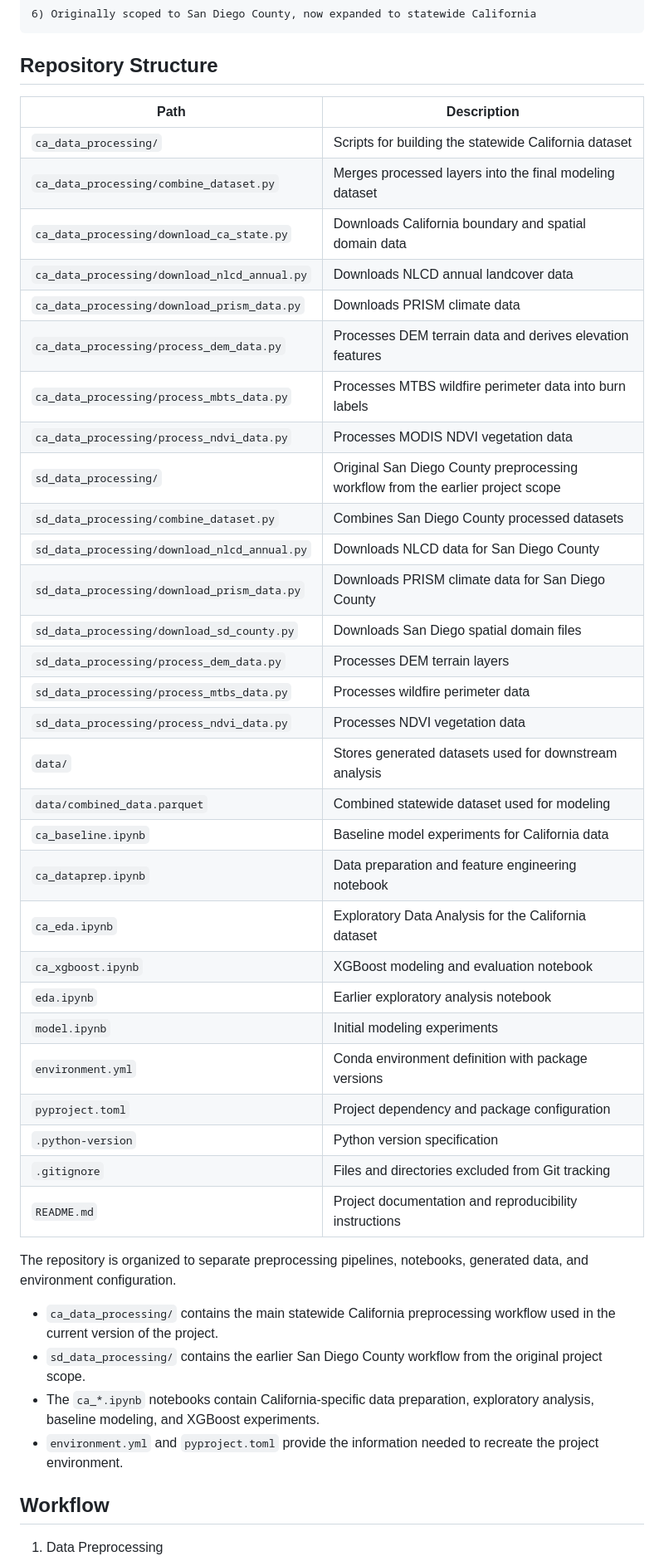
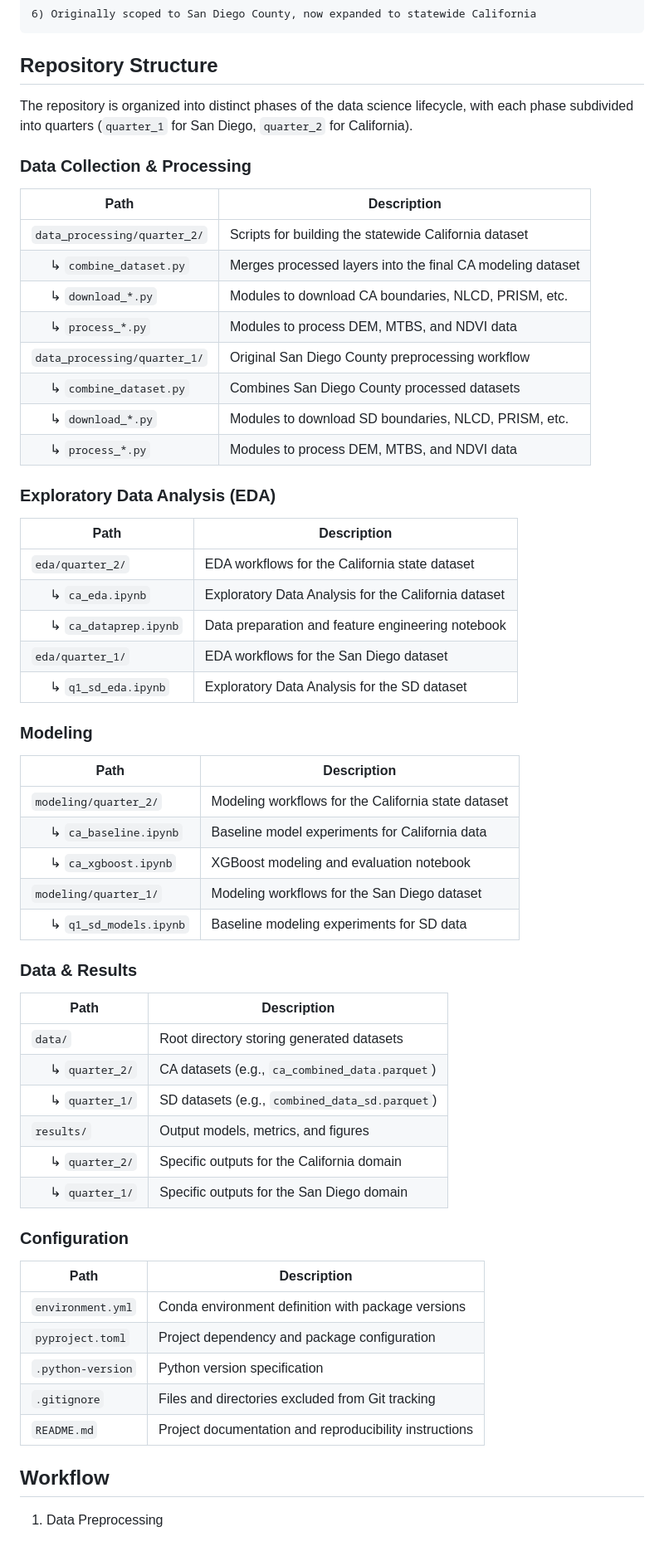
Before and after one commit to lachuck331/CotalityQ1Capstone, a Markdown page: README.md, the part around the change. Shown at 83% size. Rendered like a GitHub page.

Commit message:
README: Update repository structure documentation to reflect a new hierarchical organization.

```diff
--- a/README.md
+++ b/README.md
@@ -39,44 +39,56 @@ This project integrates multiple public geospatial datasets:
 
 ## Repository Structure
 
+The repository is organized into distinct phases of the data science lifecycle, with each phase subdivided into quarters (`quarter_1` for San Diego, `quarter_2` for California).
+
+### Data Collection & Processing
 | Path | Description |
 |---|---|
-| `ca_data_processing/` | Scripts for building the statewide California dataset |
-| `ca_data_processing/combine_dataset.py` | Merges processed layers into the final modeling dataset |
-| `ca_data_processing/download_ca_state.py` | Downloads California boundary and spatial domain data |
-| `ca_data_processing/download_nlcd_annual.py` | Downloads NLCD annual landcover data |
-| `ca_data_processing/download_prism_data.py` | Downloads PRISM climate data |
-| `ca_data_processing/process_dem_data.py` | Processes DEM terrain data and derives elevation features |
-| `ca_data_processing/process_mbts_data.py` | Processes MTBS wildfire perimeter data into burn labels |
-| `ca_data_processing/process_ndvi_data.py` | Processes MODIS NDVI vegetation data |
-| `sd_data_processing/` | Original San Diego County preprocessing workflow from the earlier project scope |
-| `sd_data_processing/combine_dataset.py` | Combines San Diego County processed datasets |
-| `sd_data_processing/download_nlcd_annual.py` | Downloads NLCD data for San Diego County |
-| `sd_data_processing/download_prism_data.py` | Downloads PRISM climate data for San Diego County |
-| `sd_data_processing/download_sd_county.py` | Downloads San Diego spatial domain files |
-| `sd_data_processing/process_dem_data.py` | Processes DEM terrain layers |
-| `sd_data_processing/process_mtbs_data.py` | Processes wildfire perimeter data |
-| `sd_data_processing/process_ndvi_data.py` | Processes NDVI vegetation data |
-| `data/` | Stores generated datasets used for downstream analysis |
-| `data/combined_data.parquet` | Combined statewide dataset used for modeling |
-| `ca_baseline.ipynb` | Baseline model experiments for California data |
-| `ca_dataprep.ipynb` | Data preparation and feature engineering notebook |
-| `ca_eda.ipynb` | Exploratory Data Analysis for the California dataset |
-| `ca_xgboost.ipynb` | XGBoost modeling and evaluation notebook |
-| `eda.ipynb` | Earlier exploratory analysis notebook |
-| `model.ipynb` | Initial modeling experiments |
+| `data_processing/quarter_2/` | Scripts for building the statewide California dataset |
+| &nbsp;&nbsp;&nbsp;&nbsp; ↳ `combine_dataset.py` | Merges processed layers into the final CA modeling dataset |
+| &nbsp;&nbsp;&nbsp;&nbsp; ↳ `download_*.py` | Modules to download CA boundaries, NLCD, PRISM, etc. |
+| &nbsp;&nbsp;&nbsp;&nbsp; ↳ `process_*.py` | Modules to process DEM, MTBS, and NDVI data |
+| `data_processing/quarter_1/` | Original San Diego County preprocessing workflow |
+| &nbsp;&nbsp;&nbsp;&nbsp; ↳ `combine_dataset.py` | Combines San Diego County processed datasets |
+| &nbsp;&nbsp;&nbsp;&nbsp; ↳ `download_*.py` | Modules to download SD boundaries, NLCD, PRISM, etc. |
+| &nbsp;&nbsp;&nbsp;&nbsp; ↳ `process_*.py` | Modules to process DEM, MTBS, and NDVI data |
+
+### Exploratory Data Analysis (EDA)
+| Path | Description |
+|---|---|
+| `eda/quarter_2/` | EDA workflows for the California state dataset |
+| &nbsp;&nbsp;&nbsp;&nbsp; ↳ `ca_eda.ipynb` | Exploratory Data Analysis for the California dataset |
+| &nbsp;&nbsp;&nbsp;&nbsp; ↳ `ca_dataprep.ipynb` | Data preparation and feature engineering notebook |
+| `eda/quarter_1/` | EDA workflows for the San Diego dataset |
+| &nbsp;&nbsp;&nbsp;&nbsp; ↳ `q1_sd_eda.ipynb` | Exploratory Data Analysis for the SD dataset |
+
+### Modeling
+| Path | Description |
+|---|---|
+| `modeling/quarter_2/` | Modeling workflows for the California state dataset |
+| &nbsp;&nbsp;&nbsp;&nbsp; ↳ `ca_baseline.ipynb` | Baseline model experiments for California data |
+| &nbsp;&nbsp;&nbsp;&nbsp; ↳ `ca_xgboost.ipynb` | XGBoost modeling and evaluation notebook |
+| `modeling/quarter_1/` | Modeling workflows for the San Diego dataset |
+| &nbsp;&nbsp;&nbsp;&nbsp; ↳ `q1_sd_models.ipynb` | Baseline modeling experiments for SD data |
+
+### Data & Results
+| Path | Description |
+|---|---|
+| `data/` | Root directory storing generated datasets |
+| &nbsp;&nbsp;&nbsp;&nbsp; ↳ `quarter_2/` | CA datasets (e.g., `ca_combined_data.parquet`) |
+| &nbsp;&nbsp;&nbsp;&nbsp; ↳ `quarter_1/` | SD datasets (e.g., `combined_data_sd.parquet`) |
+| `results/` | Output models, metrics, and figures |
+| &nbsp;&nbsp;&nbsp;&nbsp; ↳ `quarter_2/` | Specific outputs for the California domain |
+| &nbsp;&nbsp;&nbsp;&nbsp; ↳ `quarter_1/` | Specific outputs for the San Diego domain |
+
+### Configuration
+| Path | Description |
+|---|---|
 | `environment.yml` | Conda environment definition with package versions |
 | `pyproject.toml` | Project dependency and package configuration |
 | `.python-version` | Python version specification |
 | `.gitignore` | Files and directories excluded from Git tracking |
 | `README.md` | Project documentation and reproducibility instructions |
-
-The repository is organized to separate preprocessing pipelines, notebooks, generated data, and environment configuration.
-
-- `ca_data_processing/` contains the main statewide California preprocessing workflow used in the current version of the project.
-- `sd_data_processing/` contains the earlier San Diego County workflow from the original project scope.
-- The `ca_*.ipynb` notebooks contain California-specific data preparation, exploratory analysis, baseline modeling, and XGBoost experiments.
-- `environment.yml` and `pyproject.toml` provide the information needed to recreate the project environment.
 
 ## Workflow
 1. Data Preprocessing
```
